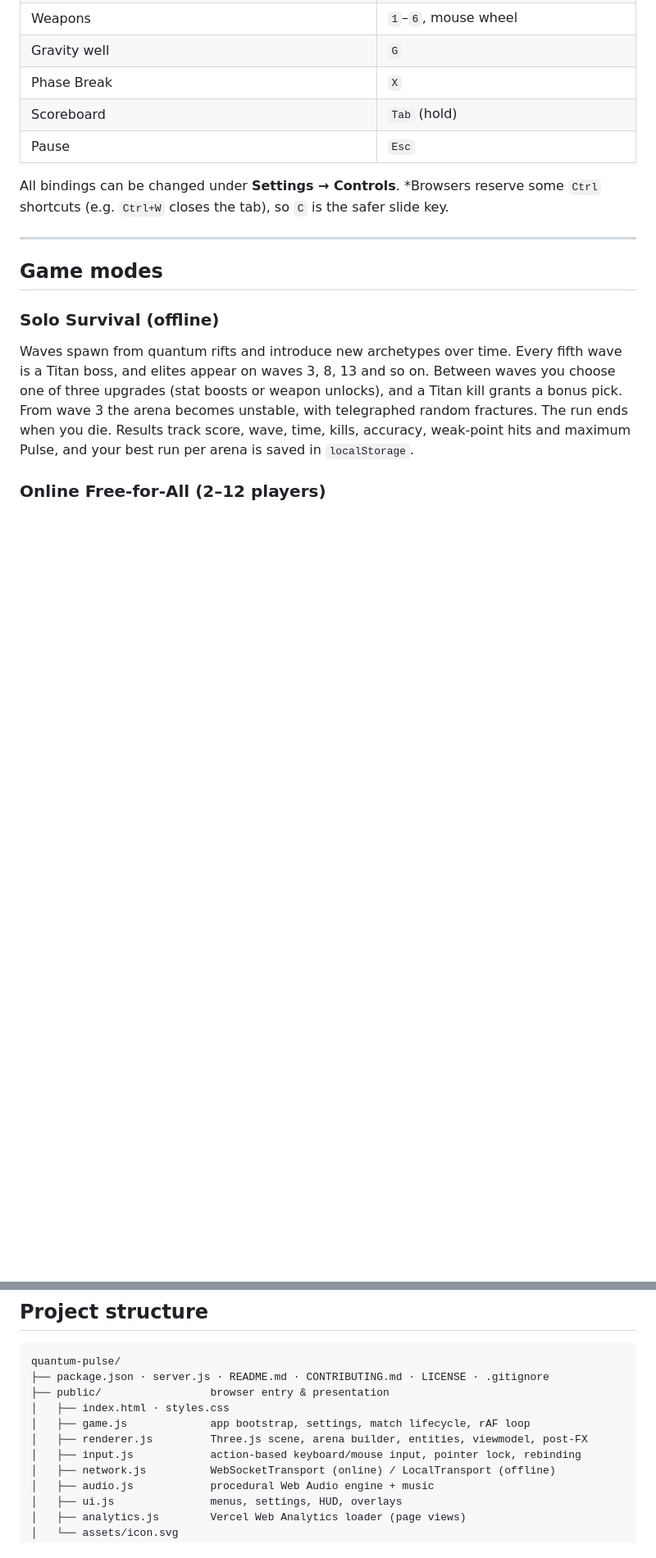
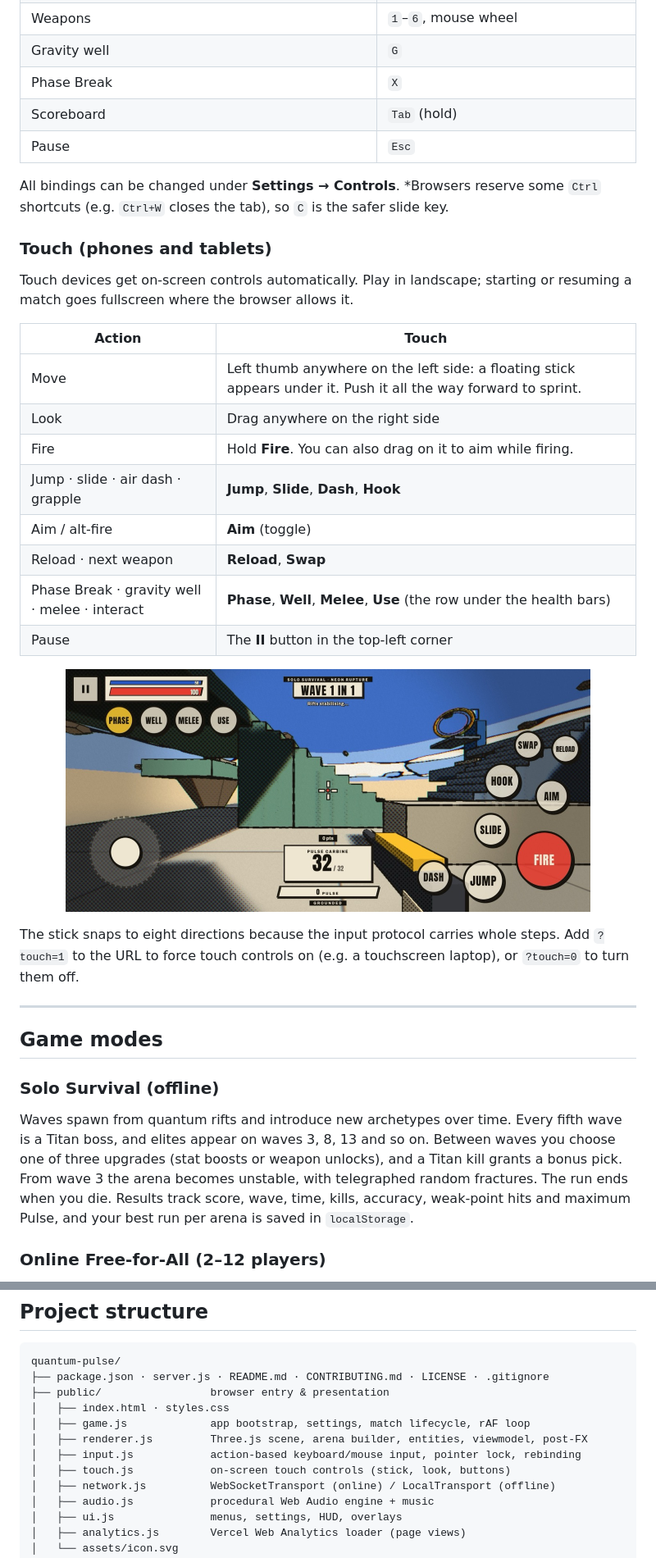
Before and after one commit to sabin-bhattarai/quantum_pulse, a Markdown page: README.md, 2 parts joined by grey strips. Shown at 82% size. Rendered like a GitHub page; pictures changed too: docs/images/touch.jpg (added); blank space fills up the shorter version.

Commit message:
docs: document touch controls and mobile support

```diff
--- a/README.md
+++ b/README.md
@@ -145,6 +145,25 @@ Each mode starts in an arena with three always-available weapons. Survival unloc
 
 All bindings can be changed under **Settings → Controls**.
 \*Browsers reserve some `Ctrl` shortcuts (e.g. `Ctrl+W` closes the tab), so `C` is the safer slide key.
+
+### Touch (phones and tablets)
+
+Touch devices get on-screen controls automatically. Play in landscape; starting or resuming a match goes fullscreen where the browser allows it.
+
+| Action | Touch |
+|---|---|
+| Move | Left thumb anywhere on the left side: a floating stick appears under it. Push it all the way forward to sprint. |
+| Look | Drag anywhere on the right side |
+| Fire | Hold **Fire**. You can also drag on it to aim while firing. |
+| Jump · slide · air dash · grapple | **Jump**, **Slide**, **Dash**, **Hook** |
+| Aim / alt-fire | **Aim** (toggle) |
+| Reload · next weapon | **Reload**, **Swap** |
+| Phase Break · gravity well · melee · interact | **Phase**, **Well**, **Melee**, **Use** (the row under the health bars) |
+| Pause | The **II** button in the top-left corner |
+
+<p align="center"><img src="docs/images/touch.jpg" alt="Touch controls in a solo match: stick bottom-left, ability row under the vitals, fire and movement buttons bottom-right" width="640"></p>
+
+The stick snaps to eight directions because the input protocol carries whole steps. Add `?touch=1` to the URL to force touch controls on (e.g. a touchscreen laptop), or `?touch=0` to turn them off.
 
 ---
 
@@ -366,6 +386,7 @@ quantum-pulse/
 │   ├── game.js             app bootstrap, settings, match lifecycle, rAF loop
 │   ├── renderer.js         Three.js scene, arena builder, entities, viewmodel, post-FX
 │   ├── input.js            action-based keyboard/mouse input, pointer lock, rebinding
+│   ├── touch.js            on-screen touch controls (stick, look, buttons)
 │   ├── network.js          WebSocketTransport (online) / LocalTransport (offline)
 │   ├── audio.js            procedural Web Audio engine + music
 │   ├── ui.js               menus, settings, HUD, overlays
```
Also changed, not shown: other parts of README.md (+3 -2 lines).
